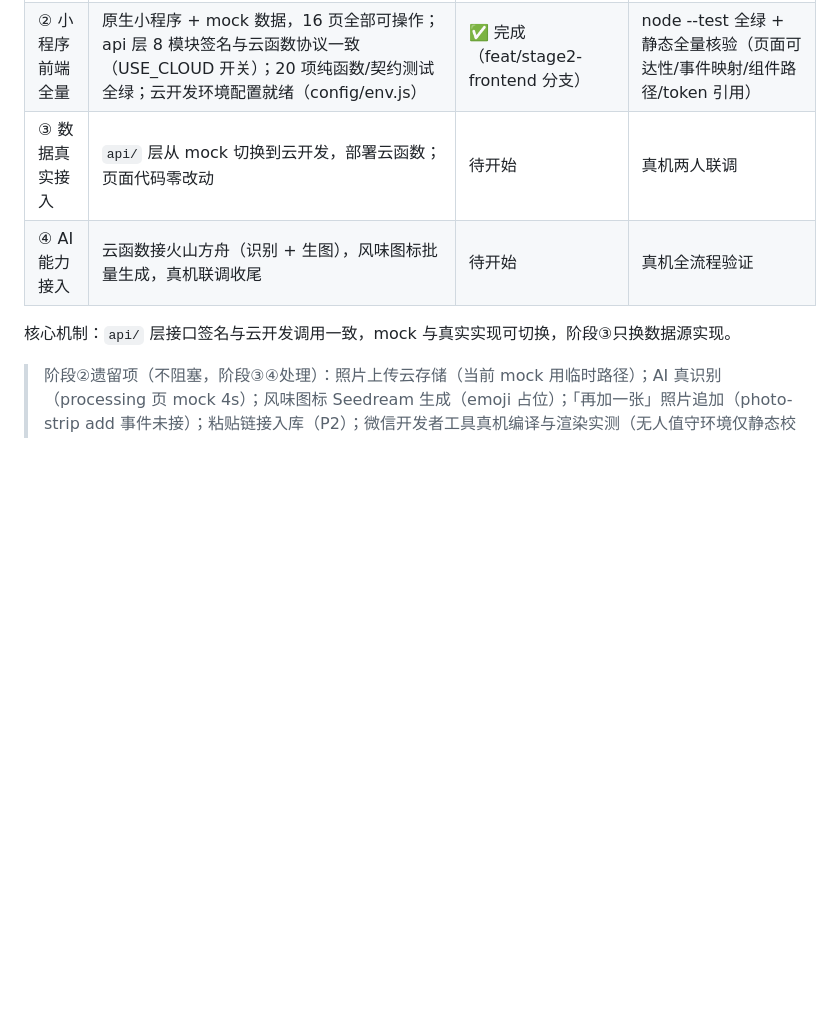
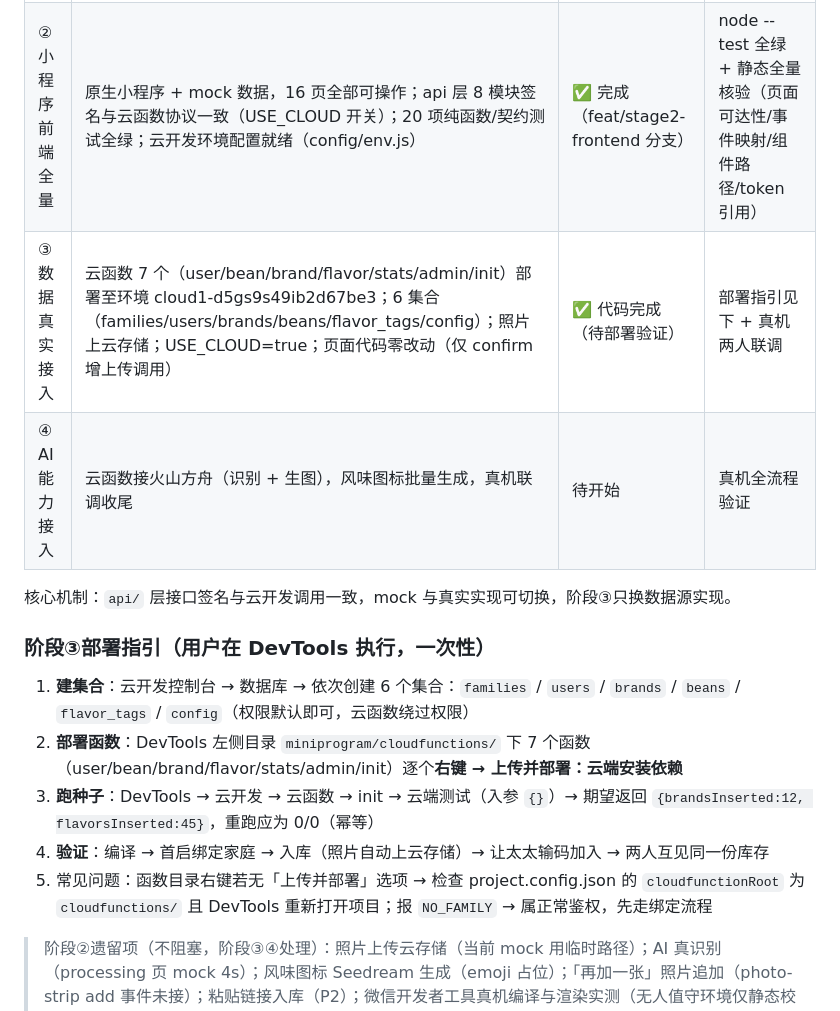
Before and after one commit to yangm80237/coffeeMiniPrograme, a Markdown page: docs/设计方案.md, the part around the change. Rendered like a GitHub page; blank space fills up the shorter version.

Commit message:
docs(③): 阶段③核销与部署指引

```diff
--- a/docs/设计方案.md
+++ b/docs/设计方案.md
@@ -27,10 +27,18 @@
 |---|---|---|---|
 | ① 视觉稿定稿 | prototype.html：13屏 BeanBook 插画风，四步入库流程、图标条属性区、统计页（国家/豆种分布）、品牌国家筛选，全量按钮走查通过 | ✅ 完成（6 commit） | 浏览器逐屏+全量走查实测 |
 | ② 小程序前端全量 | 原生小程序 + mock 数据，16 页全部可操作；api 层 8 模块签名与云函数协议一致（USE_CLOUD 开关）；20 项纯函数/契约测试全绿；云开发环境配置就绪（config/env.js） | ✅ 完成（feat/stage2-frontend 分支） | node --test 全绿 + 静态全量核验（页面可达性/事件映射/组件路径/token 引用） |
-| ③ 数据真实接入 | `api/` 层从 mock 切换到云开发，部署云函数；页面代码零改动 | 待开始 | 真机两人联调 |
+| ③ 数据真实接入 | 云函数 7 个（user/bean/brand/flavor/stats/admin/init）部署至环境 cloud1-d5gs9s49ib2d67be3；6 集合（families/users/brands/beans/flavor_tags/config）；照片上云存储；USE_CLOUD=true；页面代码零改动（仅 confirm 增上传调用） | ✅ 代码完成（待部署验证） | 部署指引见下 + 真机两人联调 |
 | ④ AI 能力接入 | 云函数接火山方舟（识别 + 生图），风味图标批量生成，真机联调收尾 | 待开始 | 真机全流程验证 |
 
 核心机制：`api/` 层接口签名与云开发调用一致，mock 与真实实现可切换，阶段③只换数据源实现。
+
+### 阶段③部署指引（用户在 DevTools 执行，一次性）
+
+1. **建集合**：云开发控制台 → 数据库 → 依次创建 6 个集合：`families` / `users` / `brands` / `beans` / `flavor_tags` / `config`（权限默认即可，云函数绕过权限）
+2. **部署函数**：DevTools 左侧目录 `miniprogram/cloudfunctions/` 下 7 个函数（user/bean/brand/flavor/stats/admin/init）逐个**右键 → 上传并部署：云端安装依赖**
+3. **跑种子**：DevTools → 云开发 → 云函数 → init → 云端测试（入参 `{}`）→ 期望返回 `{brandsInserted:12, flavorsInserted:45}`，重跑应为 0/0（幂等）
+4. **验证**：编译 → 首启绑定家庭 → 入库（照片自动上云存储）→ 让太太输码加入 → 两人互见同一份库存
+5. 常见问题：函数目录右键若无「上传并部署」选项 → 检查 project.config.json 的 `cloudfunctionRoot` 为 `cloudfunctions/` 且 DevTools 重新打开项目；报 `NO_FAMILY` → 属正常鉴权，先走绑定流程
 
 > 阶段②遗留项（不阻塞，阶段③④处理）：照片上传云存储（当前 mock 用临时路径）；AI 真识别（processing 页 mock 4s）；风味图标 Seedream 生成（emoji 占位）；「再加一张」照片追加（photo-strip add 事件未接）；粘贴链接入库（P2）；微信开发者工具真机编译与渲染实测（无人值守环境仅静态校验）。
 
```
Also changed, not shown: 1 other file.
